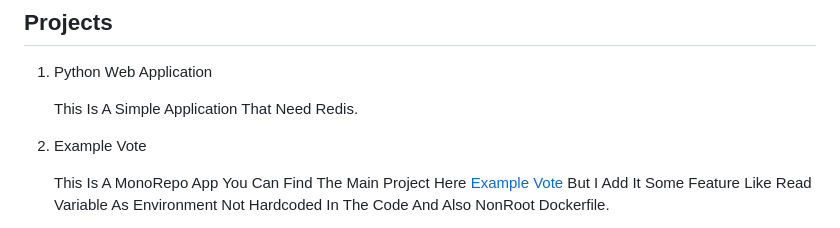
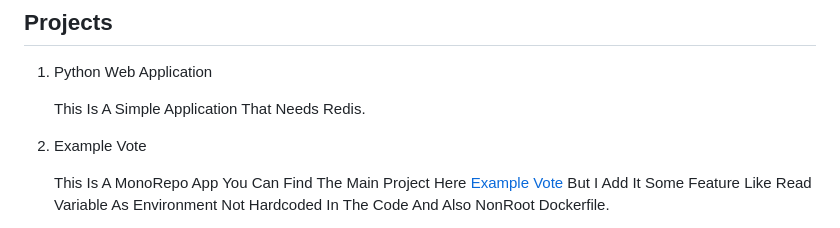
Before and after one commit to mohammadhy/devops-2025, a Markdown page: README.md, the part around the change. Rendered like a GitHub page.

```diff
--- a/README.md
+++ b/README.md
@@ -36,7 +36,7 @@
 ## Projects
 1. Python Web Application
 
-   This Is A Simple Application That Need Redis.
+   This Is A Simple Application That Needs Redis.
 
 2. Example Vote
 
```
